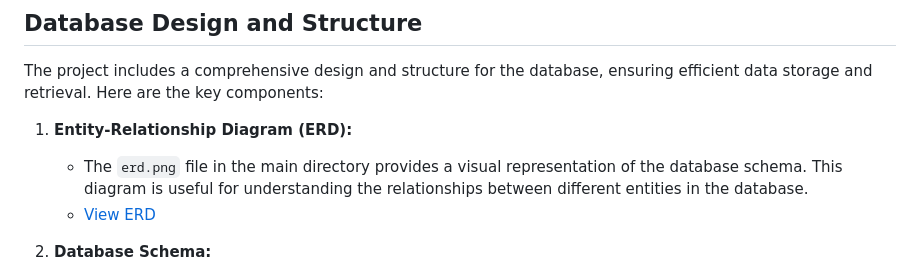
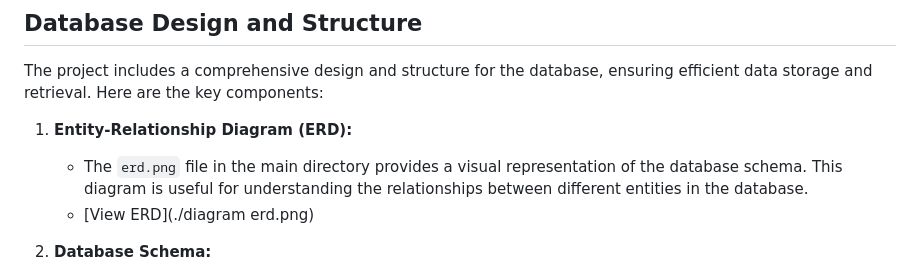
Before and after one commit to KANTY01/mototrip, a Markdown page: README.md, the part around the change. Drawn GitHub-style.

```diff
--- a/README.md
+++ b/README.md
@@ -49,7 +49,7 @@ The project includes a comprehensive design and structure for the database, ensu
 
 1. **Entity-Relationship Diagram (ERD):**
    - The `erd.png` file in the main directory provides a visual representation of the database schema. This diagram is useful for understanding the relationships between different entities in the database.
-   - [View ERD](./erd.png)
+   - [View ERD](./diagram erd.png)
 
 2. **Database Schema:**
    - The `script.sql` file contains the SQL commands to create the database structure. It defines tables, relationships, and other database elements.
```
